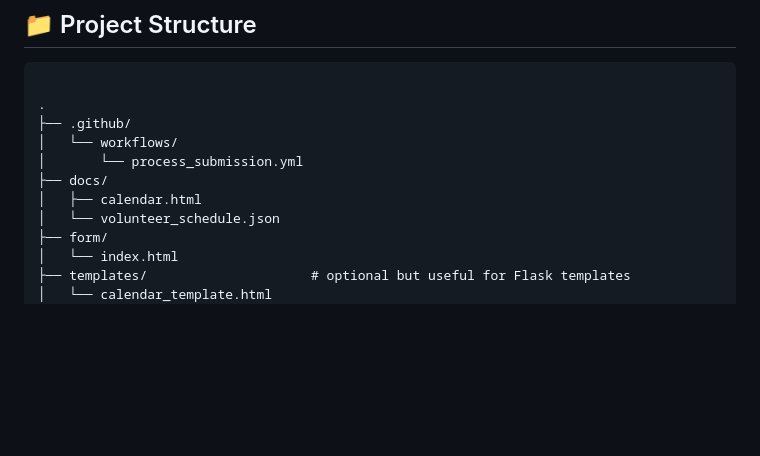
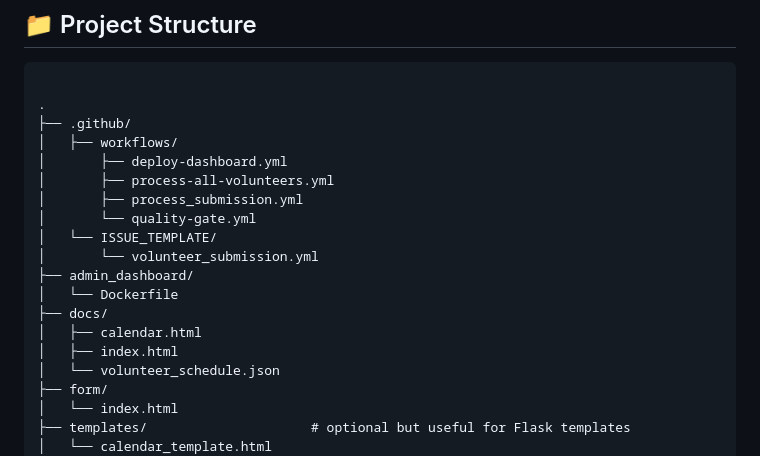
Before and after one commit to clgi-technology/volunteer-schedular, a Markdown page: README.md, the part around the change. Drawn GitHub-style; blank space fills up the shorter version.

```diff
--- a/README.md
+++ b/README.md
@@ -21,10 +21,18 @@ This project enables volunteers to submit their availability for multiple roles,
 
 .
 ├── .github/
-│   └── workflows/
-│       └── process_submission.yml
+│   ├── workflows/
+│       ├── deploy-dashboard.yml
+│       ├── process-all-volunteers.yml
+│       ├── process_submission.yml
+│       └── quality-gate.yml
+│   └── ISSUE_TEMPLATE/
+│       └── volunteer_submission.yml
+├── admin_dashboard/
+│   └── Dockerfile
 ├── docs/
 │   ├── calendar.html
+│   ├── index.html
 │   └── volunteer_schedule.json
 ├── form/
 │   └── index.html
```
